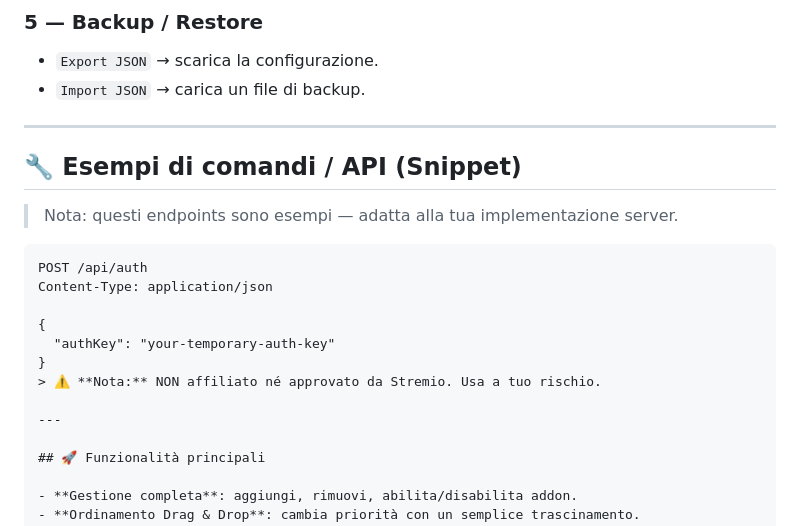
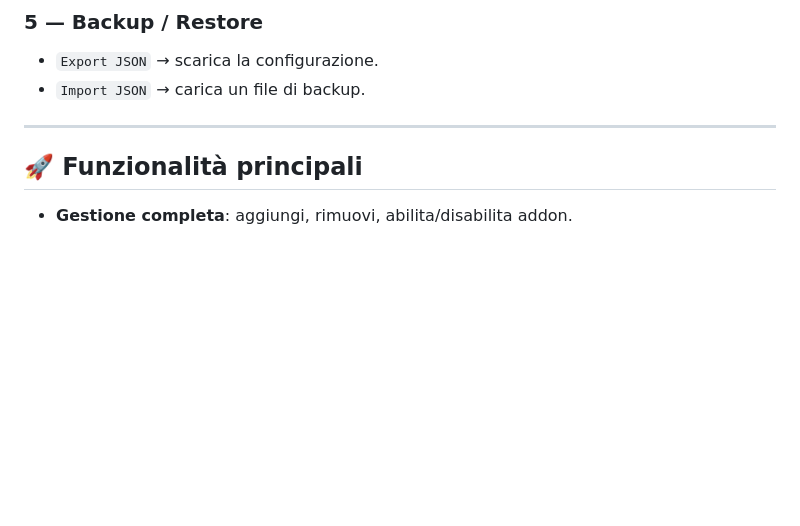
Before and after one commit to Luca1234105/Provaaddon, a Markdown page: README.md, the part around the change. Drawn GitHub-style; blank space fills up the shorter version.

Commit message:
Remove command/API examples from README
Removed example commands and API section from README.

````diff
--- a/README.md
+++ b/README.md
@@ -69,22 +69,6 @@ Clicca **💾 Salva Ordine e Modifiche su Stremio** — è l'unico step che scri
 - `Import JSON` → carica un file di backup.
 
 ---
-
-## 🔧 Esempi di comandi / API (Snippet)
-
-> Nota: questi endpoints sono esempi — adatta alla tua implementazione server.
-
-```http
-POST /api/auth
-Content-Type: application/json
-
-{
-  "authKey": "your-temporary-auth-key"
-}
-> ⚠️ **Nota:** NON affiliato né approvato da Stremio. Usa a tuo rischio.
-
----
-
 ## 🚀 Funzionalità principali
 
 - **Gestione completa**: aggiungi, rimuovi, abilita/disabilita addon.
````
